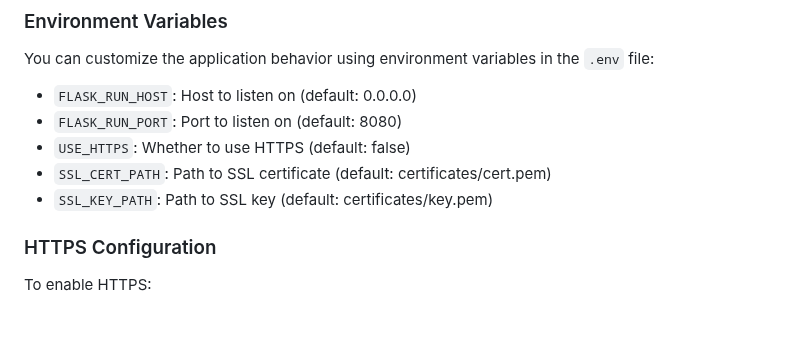
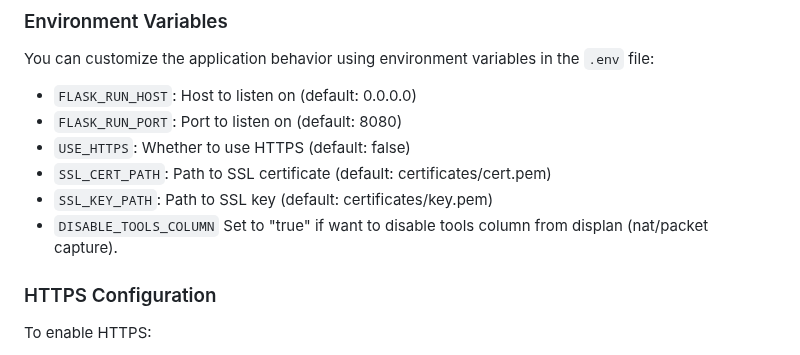
Before and after one commit to hyyperlite/hyyperwan, a Markdown page: README.md, the part around the change. Drawn GitHub-style; blank space fills up the shorter version.

Commit message:
updated docs with further info on DISABLE_TOOLS_COLUMN env var.

```diff
--- a/README.md
+++ b/README.md
@@ -282,6 +282,7 @@ You can customize the application behavior using environment variables in the `.
 - `USE_HTTPS`: Whether to use HTTPS (default: false)
 - `SSL_CERT_PATH`: Path to SSL certificate (default: certificates/cert.pem)
 - `SSL_KEY_PATH`: Path to SSL key (default: certificates/key.pem)
+- `DISABLE_TOOLS_COLUMN` Set to "true" if want to disable tools column from displan (nat/packet capture).
 
 ### HTTPS Configuration
 
```
